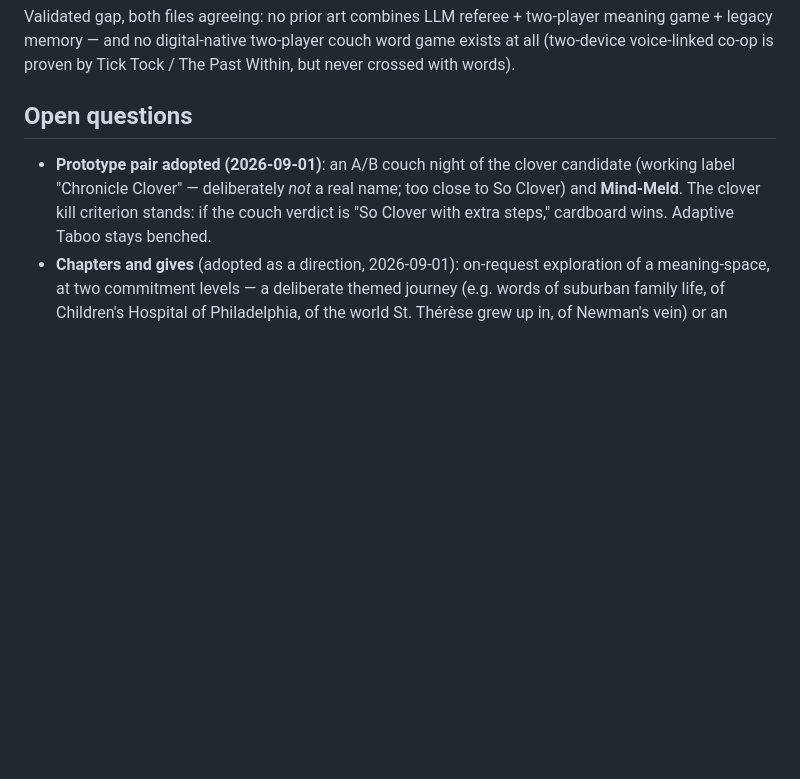
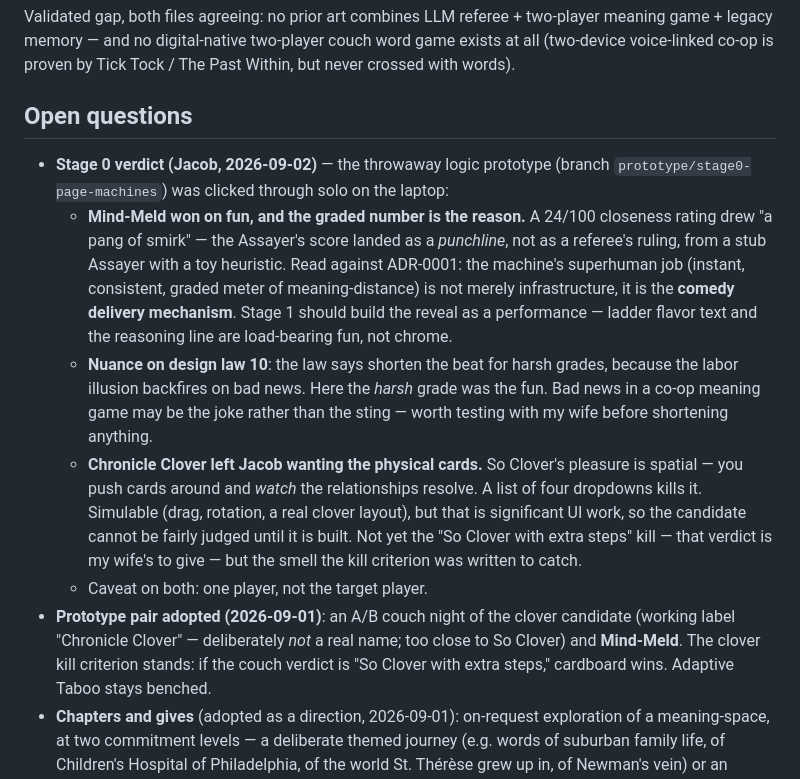
Before and after one commit to JacobStephens2/thereish, a Markdown page: docs/design-brief.md, the part around the change. Rendered like a GitHub page; blank space fills up the shorter version.

Commit message:
Record the Stage 0 verdict: Mind-Meld won, and the graded number is the punchline

```diff
--- a/docs/design-brief.md
+++ b/docs/design-brief.md
@@ -74,6 +74,11 @@ Validated gap, both files agreeing: no prior art combines LLM referee + two-play
 
 ## Open questions
 
+- **Stage 0 verdict (Jacob, 2026-09-02)** — the throwaway logic prototype (branch `prototype/stage0-page-machines`) was clicked through solo on the laptop:
+  - **Mind-Meld won on fun, and the graded number is the reason.** A 24/100 closeness rating drew "a pang of smirk" — the Assayer's score landed as a *punchline*, not as a referee's ruling, from a stub Assayer with a toy heuristic. Read against ADR-0001: the machine's superhuman job (instant, consistent, graded meter of meaning-distance) is not merely infrastructure, it is the **comedy delivery mechanism**. Stage 1 should build the reveal as a performance — ladder flavor text and the reasoning line are load-bearing fun, not chrome.
+  - **Nuance on design law 10**: the law says shorten the beat for harsh grades, because the labor illusion backfires on bad news. Here the *harsh* grade was the fun. Bad news in a co-op meaning game may be the joke rather than the sting — worth testing with my wife before shortening anything.
+  - **Chronicle Clover left Jacob wanting the physical cards.** So Clover's pleasure is spatial — you push cards around and *watch* the relationships resolve. A list of four dropdowns kills it. Simulable (drag, rotation, a real clover layout), but that is significant UI work, so the candidate cannot be fairly judged until it is built. Not yet the "So Clover with extra steps" kill — that verdict is my wife's to give — but the smell the kill criterion was written to catch.
+  - Caveat on both: one player, not the target player.
 - **Prototype pair adopted (2026-09-01)**: an A/B couch night of the clover candidate (working label "Chronicle Clover" — deliberately *not* a real name; too close to So Clover) and **Mind-Meld**. The clover kill criterion stands: if the couch verdict is "So Clover with extra steps," cardboard wins. Adaptive Taboo stays benched.
 - **Chapters and gives** (adopted as a direction, 2026-09-01): on-request exploration of a meaning-space, at two commitment levels — a deliberate themed journey (e.g. words of suburban family life, of Children's Hospital of Philadelphia, of the world St. Thérèse grew up in, of Newman's vein) or an improv-style instant give (Whose Line energy: name a setting, and tonight's play is suddenly set there). Works across both candidates. This is the Author's signature power: no publisher can print a deck for a meaning-space you name at 9pm.
 - **House-rules as precedent** (Nomic-inspired, bounded): joint overrules and standing preferences accrete in the Chronicle as the couple's house-law, so their copy of the game slowly becomes *theirs*. Full Nomic (rule-amendment as the game) deliberately waits for three-plus humans; 1000-Blank-White-Cards-style player authorship is the direction — absorbed by the machine, not simulated by it.
```
